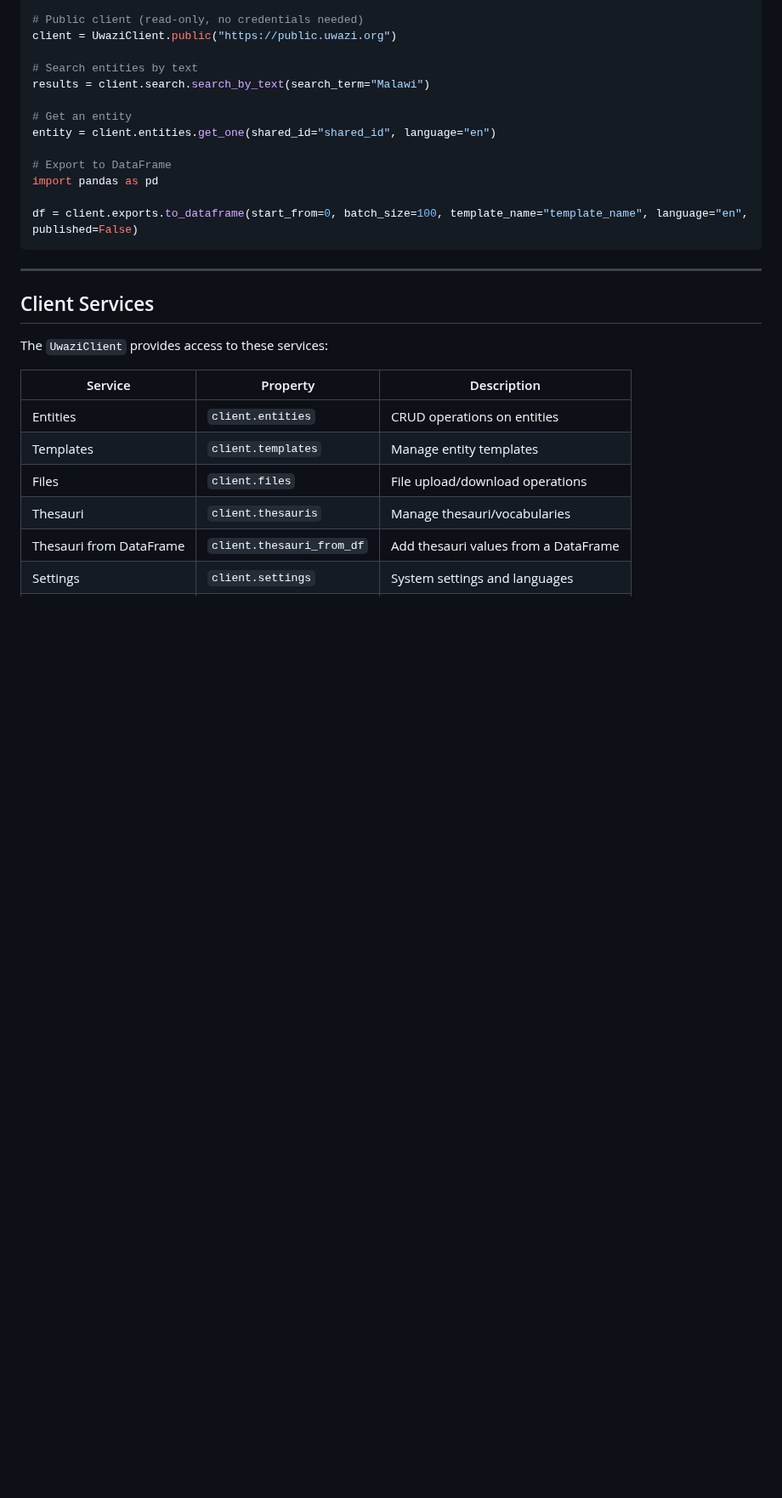
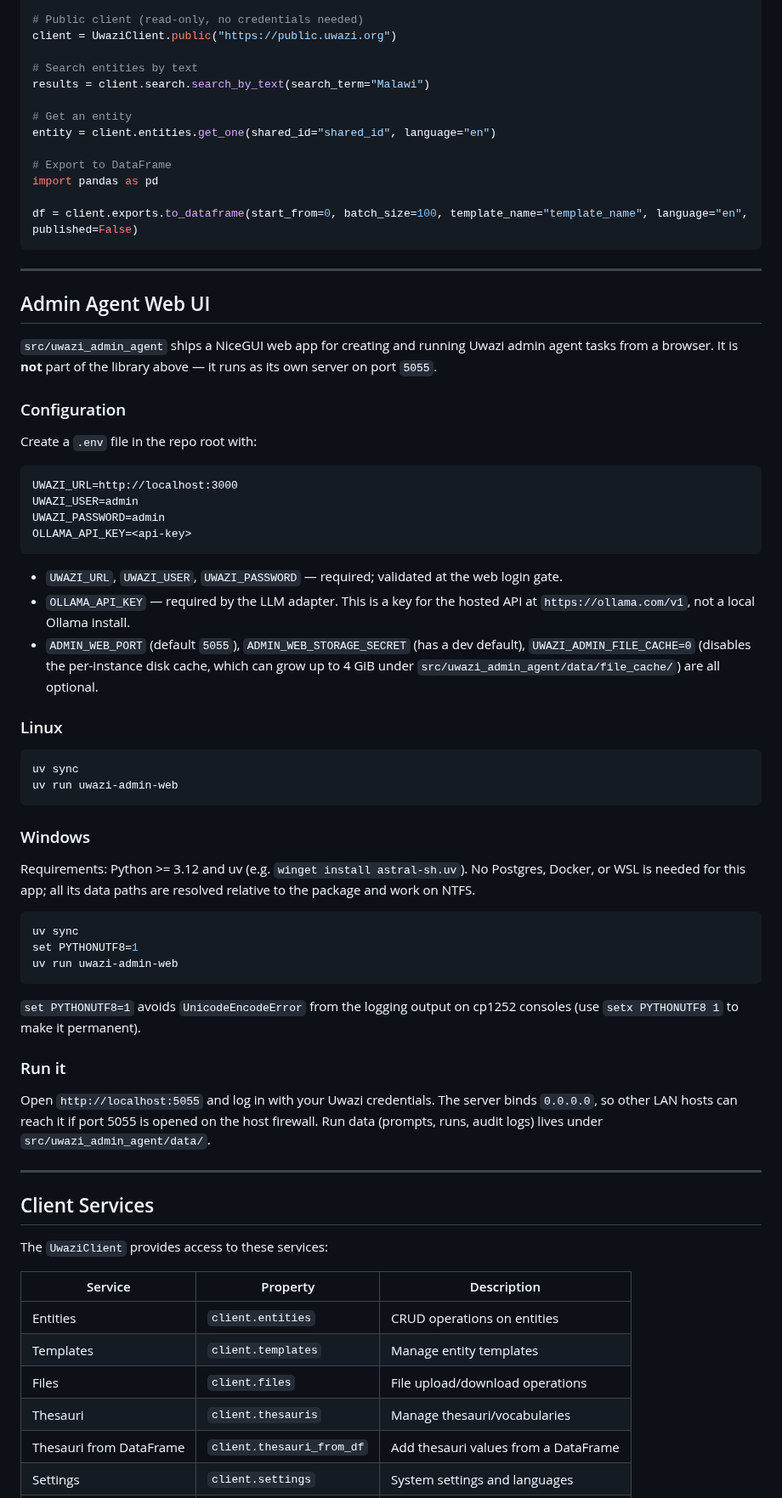
Before and after one commit to huridocs/python_uwazi_API, a Markdown page: README.md, the part around the change. Shown at 85% size. Rendered like a GitHub page; blank space fills up the shorter version.

Commit message:
Update readme with instructions with uwazi admin agent

````diff
--- a/README.md
+++ b/README.md
@@ -50,6 +50,63 @@ import pandas as pd
 
 df = client.exports.to_dataframe(start_from=0, batch_size=100, template_name="template_name", language="en", published=False)
 ```
+
+---
+
+## Admin Agent Web UI
+
+`src/uwazi_admin_agent` ships a NiceGUI web app for creating and running Uwazi
+admin agent tasks from a browser. It is **not** part of the library above — it
+runs as its own server on port `5055`.
+
+### Configuration
+
+Create a `.env` file in the repo root with:
+
+```
+UWAZI_URL=http://localhost:3000
+UWAZI_USER=admin
+UWAZI_PASSWORD=admin
+OLLAMA_API_KEY=<api-key>
+```
+
+- `UWAZI_URL`, `UWAZI_USER`, `UWAZI_PASSWORD` — required; validated at the web
+  login gate.
+- `OLLAMA_API_KEY` — required by the LLM adapter. This is a key for the hosted
+  API at `https://ollama.com/v1`, not a local Ollama install.
+- `ADMIN_WEB_PORT` (default `5055`), `ADMIN_WEB_STORAGE_SECRET` (has a dev
+  default), `UWAZI_ADMIN_FILE_CACHE=0` (disables the per-instance disk cache,
+  which can grow up to 4 GiB under `src/uwazi_admin_agent/data/file_cache/`)
+  are all optional.
+
+### Linux
+
+```bash
+uv sync
+uv run uwazi-admin-web
+```
+
+### Windows
+
+Requirements: Python >= 3.12 and uv (e.g. `winget install astral-sh.uv`).
+No Postgres, Docker, or WSL is needed for this app; all its data paths are
+resolved relative to the package and work on NTFS.
+
+```powershell
+uv sync
+set PYTHONUTF8=1
+uv run uwazi-admin-web
+```
+
+`set PYTHONUTF8=1` avoids `UnicodeEncodeError` from the logging output on
+cp1252 consoles (use `setx PYTHONUTF8 1` to make it permanent).
+
+### Run it
+
+Open `http://localhost:5055` and log in with your Uwazi credentials. The server
+binds `0.0.0.0`, so other LAN hosts can reach it if port 5055 is opened on the
+host firewall. Run data (prompts, runs, audit logs) lives under
+`src/uwazi_admin_agent/data/`.
 
 ---
 
````
